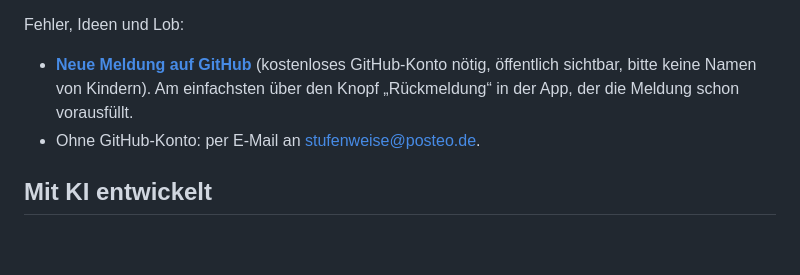
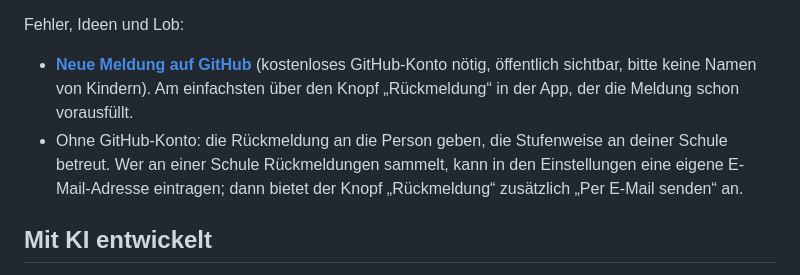
Before and after one commit to Steffinuss/stufenweise, a Markdown page: README.md, the part around the change. Rendered like a GitHub page; blank space fills up the shorter version.

```diff
--- a/README.md
+++ b/README.md
@@ -53,7 +53,7 @@ Stufenweise ist ein gemeinsames Projekt, kein Produkt.
 Fehler, Ideen und Lob:
 
 - **[Neue Meldung auf GitHub](https://github.com/Steffinuss/stufenweise/issues/new)** (kostenloses GitHub-Konto nötig, öffentlich sichtbar, bitte keine Namen von Kindern). Am einfachsten über den Knopf „Rückmeldung“ in der App, der die Meldung schon vorausfüllt.
-- Ohne GitHub-Konto: per E-Mail an stufenweise@posteo.de.
+- Ohne GitHub-Konto: die Rückmeldung an die Person geben, die Stufenweise an deiner Schule betreut. Wer an einer Schule Rückmeldungen sammelt, kann in den Einstellungen eine eigene E-Mail-Adresse eintragen; dann bietet der Knopf „Rückmeldung“ zusätzlich „Per E-Mail senden“ an.
 
 ## Mit KI entwickelt
 
```
Also changed, not shown: docs/anleitung.md (+3 -4 lines), docs/bilder/14_rueckmeldung.png, docs/bilder/15_lizenz.png, 2 other files.
